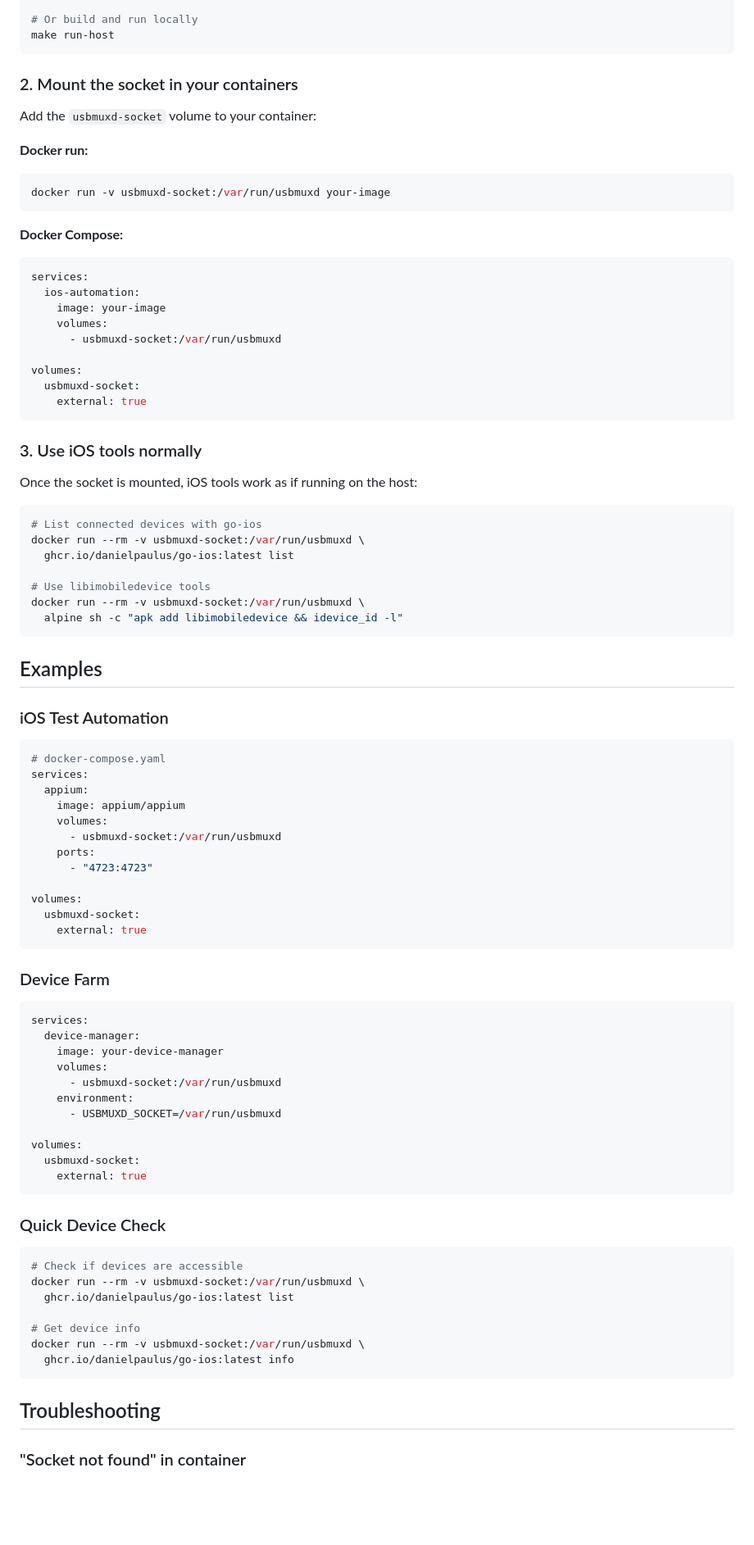
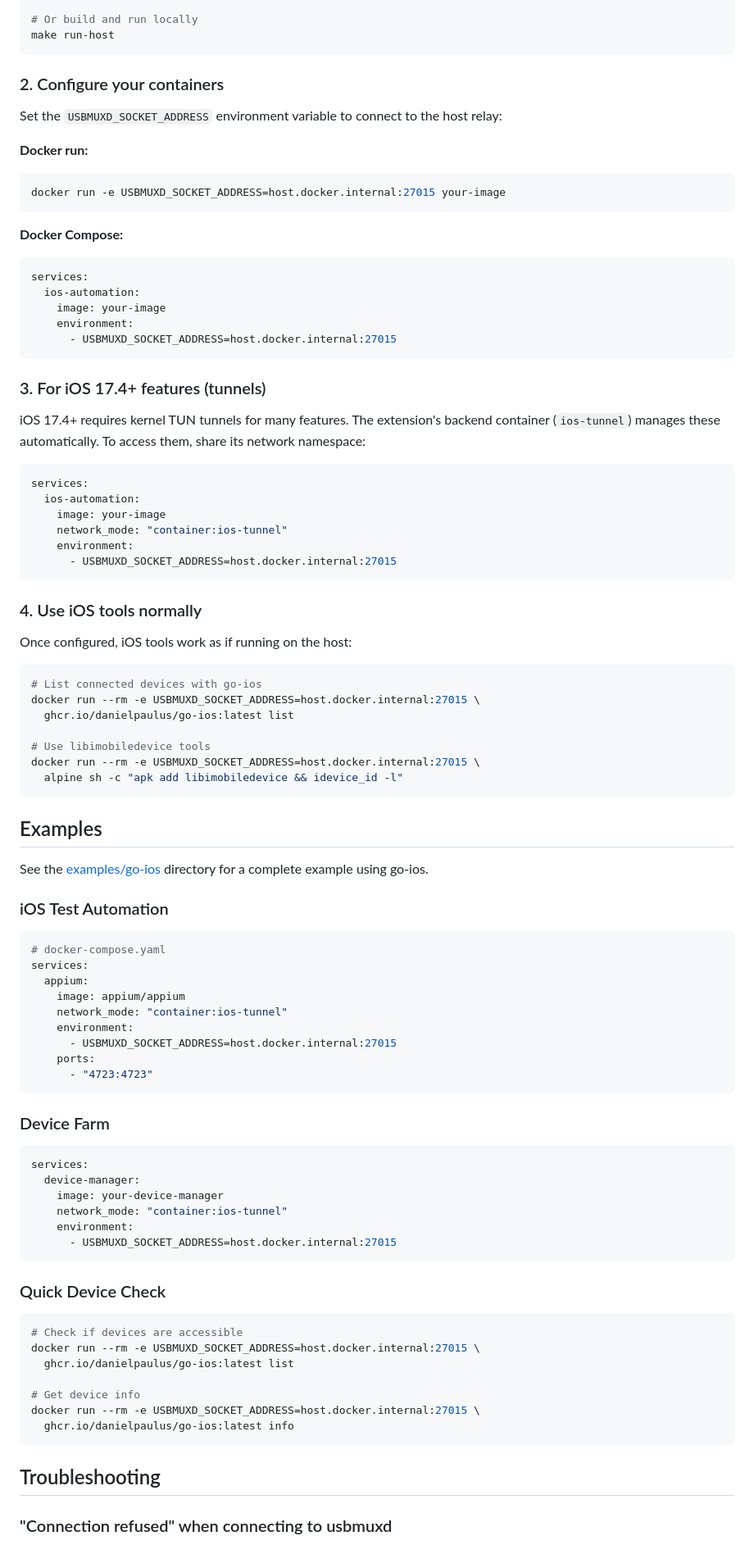
Before and after one commit to aluedeke/mobile-docker-extension, a Markdown page: README.md, the part around one of its changes. Shown at 82% size. GitHub-like rendering; blank space fills up the shorter version.

Commit message:
Update README for simplified architecture
- Remove references to volume mounts and usbmuxd-socket volume
- Document USBMUXD_SOCKET_ADDRESS environment variable approach
- Update architecture diagram to show ios-tunnel backend and network sharing
- Add iOS 17.4+ tunnel configuration with network_mode
- Update troubleshooting section for new architecture
- Simplify "How it works" section

🤖 Generated with [Claude Code](https://claude.com/claude-code)

Co-Authored-By: Claude <noreply@anthropic.com>

````diff
--- a/README.md
+++ b/README.md
@@ -80,13 +78,13 @@ The host relay must be running to bridge connections. You can start it from:
 make run-host
 ```
 
-### 2. Mount the socket in your containers
+### 2. Configure your containers
 
-Add the `usbmuxd-socket` volume to your container:
+Set the `USBMUXD_SOCKET_ADDRESS` environment variable to connect to the host relay:
 
 **Docker run:**
 ```bash
-docker run -v usbmuxd-socket:/var/run/usbmuxd your-image
+docker run -e USBMUXD_SOCKET_ADDRESS=host.docker.internal:27015 your-image
 ```
 
 **Docker Compose:**
@@ -94,29 +92,40 @@ docker run -v usbmuxd-socket:/var/run/usbmuxd your-image
 services:
   ios-automation:
     image: your-image
-    volumes:
-      - usbmuxd-socket:/var/run/usbmuxd
-
-volumes:
-  usbmuxd-socket:
-    external: true
+    environment:
+      - USBMUXD_SOCKET_ADDRESS=host.docker.internal:27015
 ```
 
-### 3. Use iOS tools normally
+### 3. For iOS 17.4+ features (tunnels)
 
-Once the socket is mounted, iOS tools work as if running on the host:
+iOS 17.4+ requires kernel TUN tunnels for many features. The extension's backend container (`ios-tunnel`) manages these automatically. To access them, share its network namespace:
+
+```yaml
+services:
+  ios-automation:
+    image: your-image
+    network_mode: "container:ios-tunnel"
+    environment:
+      - USBMUXD_SOCKET_ADDRESS=host.docker.internal:27015
+```
+
+### 4. Use iOS tools normally
+
+Once configured, iOS tools work as if running on the host:
 
 ```bash
 # List connected devices with go-ios
-docker run --rm -v usbmuxd-socket:/var/run/usbmuxd \
+docker run --rm -e USBMUXD_SOCKET_ADDRESS=host.docker.internal:27015 \
   ghcr.io/danielpaulus/go-ios:latest list
 
 # Use libimobiledevice tools
-docker run --rm -v usbmuxd-socket:/var/run/usbmuxd \
+docker run --rm -e USBMUXD_SOCKET_ADDRESS=host.docker.internal:27015 \
   alpine sh -c "apk add libimobiledevice && idevice_id -l"
 ```
 
 ## Examples
+
+See the [examples/go-ios](examples/go-ios) directory for a complete example using go-ios.
 
 ### iOS Test Automation
 
@@ -125,14 +134,11 @@ docker run --rm -v usbmuxd-socket:/var/run/usbmuxd \
 services:
   appium:
     image: appium/appium
-    volumes:
-      - usbmuxd-socket:/var/run/usbmuxd
+    network_mode: "container:ios-tunnel"
+    environment:
+      - USBMUXD_SOCKET_ADDRESS=host.docker.internal:27015
     ports:
       - "4723:4723"
-
-volumes:
-  usbmuxd-socket:
-    external: true
 ```
 
 ### Device Farm
@@ -141,29 +147,24 @@ volumes:
 services:
   device-manager:
     image: your-device-manager
-    volumes:
-      - usbmuxd-socket:/var/run/usbmuxd
+    network_mode: "container:ios-tunnel"
     environment:
-      - USBMUXD_SOCKET=/var/run/usbmuxd
-
-volumes:
-  usbmuxd-socket:
-    external: true
+      - USBMUXD_SOCKET_ADDRESS=host.docker.internal:27015
 ```
 
 ### Quick Device Check
 
 ```bash
 # Check if devices are accessible
-docker run --rm -v usbmuxd-socket:/var/run/usbmuxd \
+docker run --rm -e USBMUXD_SOCKET_ADDRESS=host.docker.internal:27015 \
   ghcr.io/danielpaulus/go-ios:latest list
 
 # Get device info
-docker run --rm -v usbmuxd-socket:/var/run/usbmuxd \
+docker run --rm -e USBMUXD_SOCKET_ADDRESS=host.docker.internal:27015 \
   ghcr.io/danielpaulus/go-ios:latest info
 ```
 
 ## Troubleshooting
 
-### "Socket not found" in container
+### "Connection refused" when connecting to usbmuxd
 
````
Also changed, not shown: other parts of README.md (+20 -24 lines).
